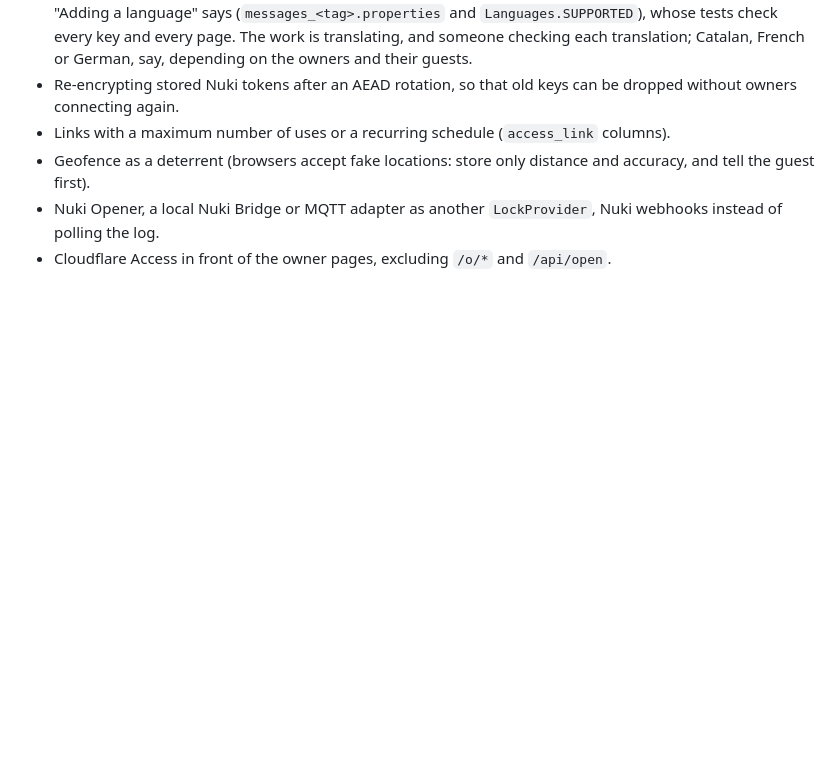
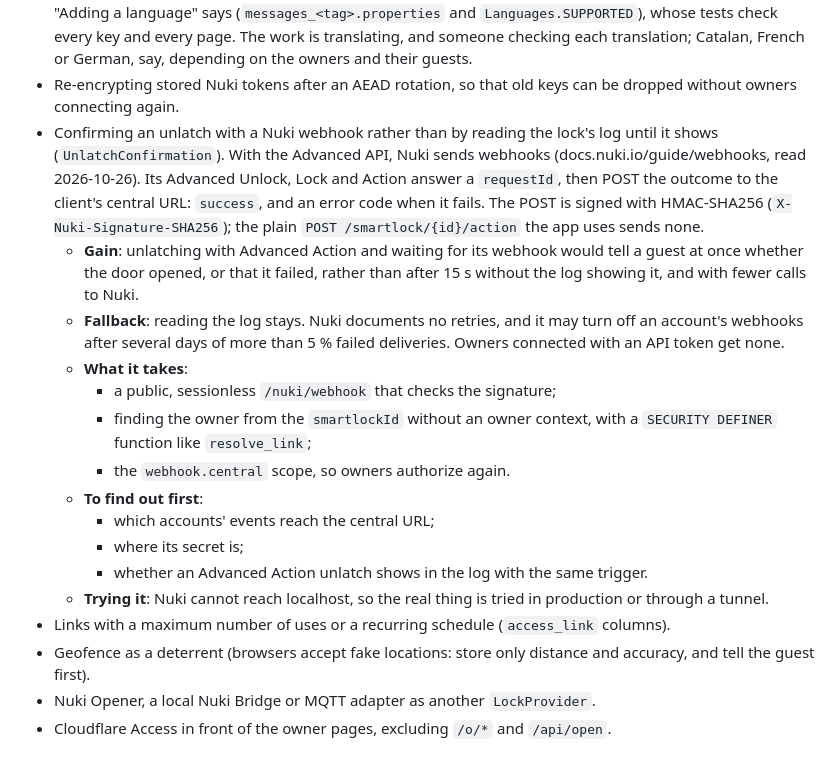
Before and after one commit to jfisbein/welcome-home, a Markdown page: AGENTS.md, the part around the change. Drawn GitHub-style; blank space fills up the shorter version.

Commit message:
AGENTS.md: an idea for confirming an unlatch with a Nuki webhook
Co-Authored-By: Claude Opus 5.5 <noreply@anthropic.com>
Claude-Session: https://claude.ai/code/session_01XYEdFxYRtE9MRTeswZoCbu

```diff
--- a/AGENTS.md
+++ b/AGENTS.md
@@ -206,7 +206,19 @@ Release: a pull request named `Version X.Y.Z` from branch `release-X.Y.Z` that b
 - Owners who cannot use a passkey. First learn why: today almost every device can hold one (iCloud Keychain, Google Password Manager, Bitwarden or 1Password), a computer without one can use the phone's by scanning a QR code, and a security key costs little; help on the invitation page, by platform, may be all it takes. If a real alternative is needed, a one-time code by email: the owner asks for it with their email, gets 6 digits valid for 10 minutes, and types them in the same browser, which a mail scanner opening a link could not use up, and which ties it to the browser that asked. Only to verified addresses, single use, kept as a hash like the verification link, rate limited by email and IP, and an email to the owner on each sign-in this way. Spring Security has one-time token login (`oneTimeTokenLogin()`), but its JDBC store keeps tokens in clear. It makes the email account the owner's credential, weaker than a passkey: so offer it per owner, or only until they add a passkey, and record the trade-off in Decisions. Passwords would add a secret to leak and still need resetting by email, and TOTP alone is a weak factor: neither is worth it here.
 - More languages than Spanish and English, for owners and guests alike: a bundle each, as the README's "Adding a language" says (`messages_<tag>.properties` and `Languages.SUPPORTED`), whose tests check every key and every page. The work is translating, and someone checking each translation; Catalan, French or German, say, depending on the owners and their guests.
 - Re-encrypting stored Nuki tokens after an AEAD rotation, so that old keys can be dropped without owners connecting again.
+- Confirming an unlatch with a Nuki webhook rather than by reading the lock's log until it shows (`UnlatchConfirmation`). With the Advanced API, Nuki sends webhooks (docs.nuki.io/guide/webhooks, read 2026-10-26). Its Advanced Unlock, Lock and Action answer a `requestId`, then POST the outcome to the client's central URL: `success`, and an error code when it fails. The POST is signed with HMAC-SHA256 (`X-Nuki-Signature-SHA256`); the plain `POST /smartlock/{id}/action` the app uses sends none.
+  - **Gain**: unlatching with Advanced Action and waiting for its webhook would tell a guest at once whether the door opened, or that it failed, rather than after 15 s without the log showing it, and with fewer calls to Nuki.
+  - **Fallback**: reading the log stays. Nuki documents no retries, and it may turn off an account's webhooks after several days of more than 5 % failed deliveries. Owners connected with an API token get none.
+  - **What it takes**:
+    - a public, sessionless `/nuki/webhook` that checks the signature;
+    - finding the owner from the `smartlockId` without an owner context, with a `SECURITY DEFINER` function like `resolve_link`;
+    - the `webhook.central` scope, so owners authorize again.
+  - **To find out first**:
+    - which accounts' events reach the central URL;
+    - where its secret is;
+    - whether an Advanced Action unlatch shows in the log with the same trigger.
+  - **Trying it**: Nuki cannot reach localhost, so the real thing is tried in production or through a tunnel.
 - Links with a maximum number of uses or a recurring schedule (`access_link` columns).
 - Geofence as a deterrent (browsers accept fake locations: store only distance and accuracy, and tell the guest first).
-- Nuki Opener, a local Nuki Bridge or MQTT adapter as another `LockProvider`, Nuki webhooks instead of polling the log.
+- Nuki Opener, a local Nuki Bridge or MQTT adapter as another `LockProvider`.
 - Cloudflare Access in front of the owner pages, excluding `/o/*` and `/api/open`.
```
